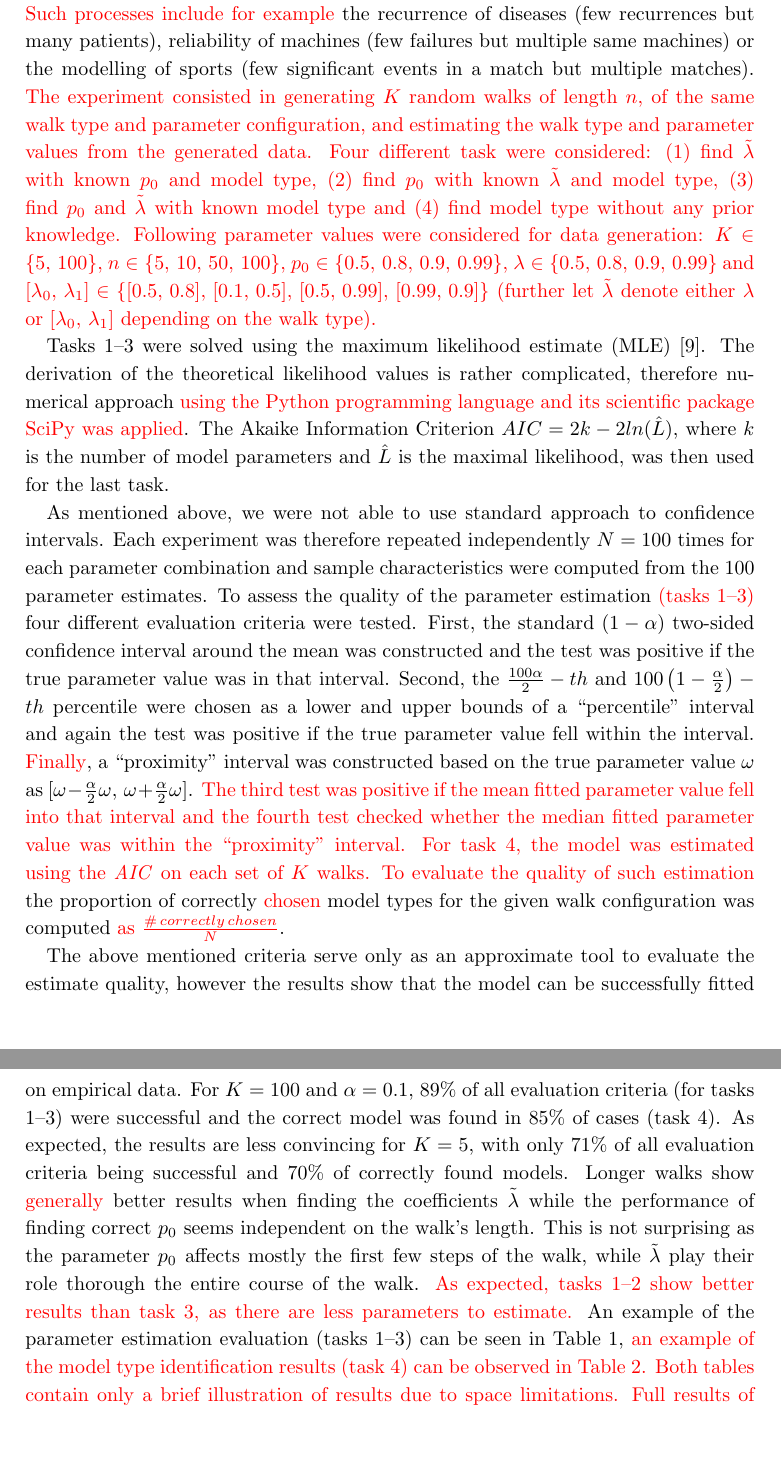
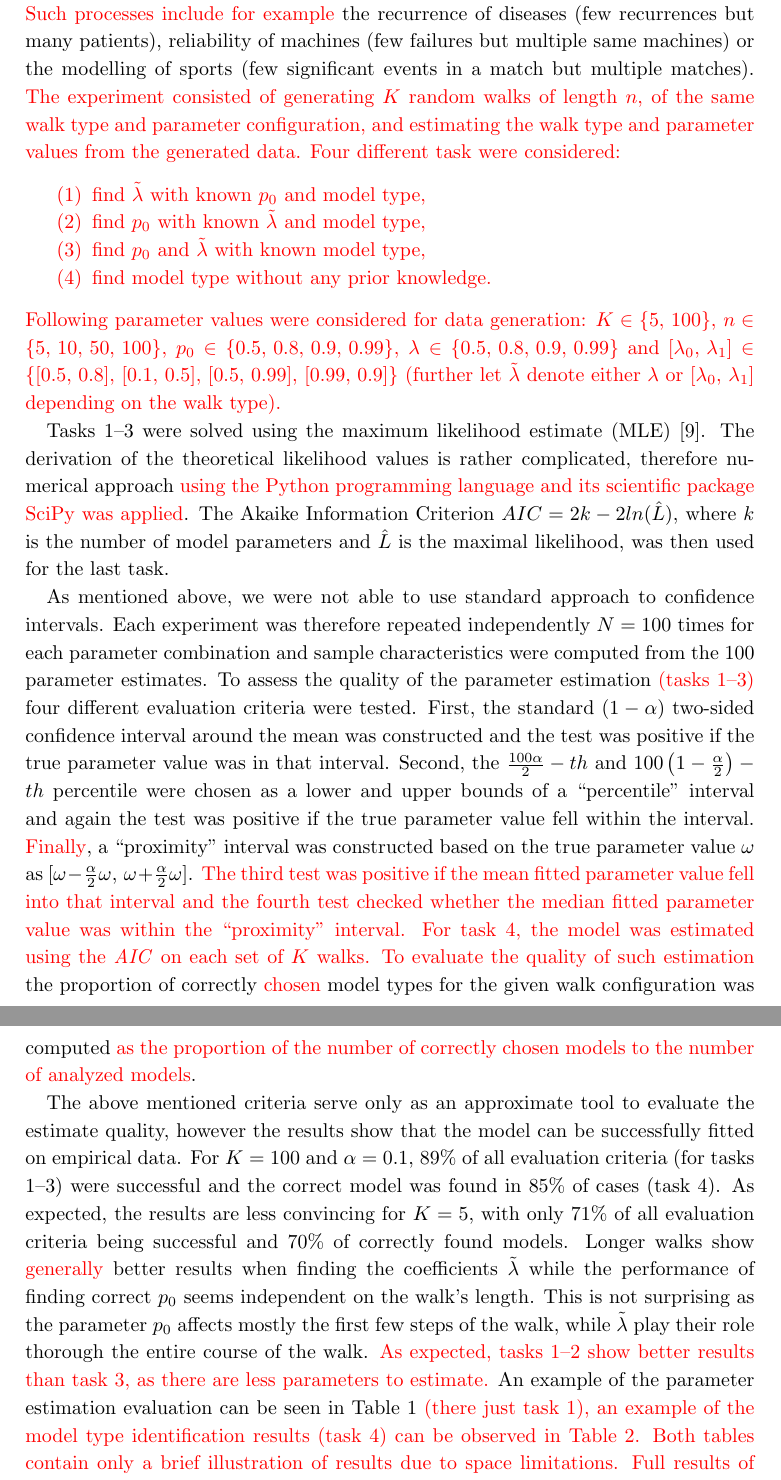
Before and after one commit to tomaskourim/amistat2019, a LaTeX paper (paper/Discrete random processes with memory.tex): two parts of pages 13 and 14 of 16, joined at a grey line, cut so that both start at the same text, the shorter picture padded with empty space. Compiled offline with pdfLaTeX.

Commit message:
PV suggestions

```diff
--- a/paper/Discrete random processes with memory.tex
+++ b/paper/Discrete random processes with memory.tex
@@ -608,13 +608,15 @@
 
     {\color{red}A simulation study was performed in order to verify the possible usage of the presented model in real life situations, namely on} processes with relatively few events (i.e. short walks), which can be (under certain assumptions) observed repetitively.
     {\color{red}Such processes include for example} the recurrence of diseases (few recurrences but many patients), reliability of machines (few failures but multiple same machines) or the modelling of sports (few significant events in a match but multiple matches).
-    {\color{red}The experiment consisted in generating $K$ random walks of length $n$, of the same walk type and parameter configuration, and estimating the walk type and parameter values from the generated data.
+    {\color{red}The experiment consisted of generating $K$ random walks of length $n$, of the same walk type and parameter configuration, and estimating the walk type and parameter values from the generated data.
     Four different task were considered:
-        $(1)$ find $\tilde{\lambda}$ with known $p_{0}$ and model type,
-        $(2)$ find $p_{0}$ with known $\tilde{\lambda}$ and model type,
-        $(3)$ find $p_{0}$ and $\tilde{\lambda}$ with known model type and
-        $(4)$ find model type without any prior knowledge.
-    Following parameter values were considered for data generation: $K\in\{5,\,100\}$, $n\in\{5,\,10,\,50,\,100\}$, $p_{0}\in\{0.5,\,0.8,\,0.9,\,0.99\}$, $\lambda\in\{0.5,\,0.8,\,0.9,\,0.99\}$ and $[\lambda_{0},\,\lambda_{1}]\in\{[0.5,\,0.8],\,[0.1,\,0.5],\,[0.5,\,0.99],\,[0.99,\,0.9]\}$
+        \begin{enumerate}
+            \item find $\tilde{\lambda}$ with known $p_{0}$ and model type,
+            \item find $p_{0}$ with known $\tilde{\lambda}$ and model type,
+            \item find $p_{0}$ and $\tilde{\lambda}$ with known model type,
+            \item find model type without any prior knowledge.
+        \end{enumerate}
+        Following parameter values were considered for data generation: $K\in\{5,\,100\}$, $n\in\{5,\,10,\,50,\,100\}$, $p_{0}\in\{0.5,\,0.8,\,0.9,\,0.99\}$, $\lambda\in\{0.5,\,0.8,\,0.9,\,0.99\}$ and $[\lambda_{0},\,\lambda_{1}]\in\{[0.5,\,0.8],\,[0.1,\,0.5],\,[0.5,\,0.99],\,[0.99,\,0.9]\}$
         (further let $\tilde{\lambda}$ denote either $\lambda$ or $[\lambda_{0},\,\lambda_{1}]$ depending on the walk type).}
 
 
@@ -630,7 +632,7 @@
     {\color{red}Finally}, a ``proximity'' interval was constructed based on the true parameter value {$\omega$ as $[\omega-\frac{\alpha}{2}\omega,\,\omega+\frac{\alpha}{2}\omega]$}.
     {\color{red}The third test was positive if the mean fitted parameter value fell into that interval and the fourth test checked whether the median fitted parameter value was within the ``proximity'' interval.}
     {\color{red}For task~4, the model was estimated using the \emph{AIC} on each set of $K$ walks.
-    To evaluate the quality of such estimation} the proportion of correctly {\color{red}chosen} model types for the given walk configuration was computed {\color{red}as $\frac{\#\,correctly\,chosen}{N}$}.
+    To evaluate the quality of such estimation} the proportion of correctly {\color{red}chosen} model types for the given walk configuration was computed {\color{red}as the proportion of the number of correctly chosen models to the number of analyzed models}.
 
     The above mentioned criteria serve only as an approximate tool to evaluate the estimate quality, however the results show that the model can be successfully fitted on empirical data.
     For $K=100$ and $\alpha=0.1$, $89\%$ of all evaluation criteria (for tasks 1--3) were successful and the correct model was found in $85\%$ of cases (task~4).
@@ -638,7 +640,7 @@
     Longer walks show  {\color{red}generally} better results when finding the coefficients $\tilde{\lambda}$ while the performance of finding correct $p_0$ seems independent on the walk's length.
     This is not surprising as the parameter $p_0$ affects mostly the first few steps of the walk, while $\tilde{\lambda}$ play their role thorough the entire course of the walk.
     {\color{red}As expected, tasks~1--2 show better results than task~3, as there are less parameters to estimate.}
-    An example of the parameter estimation evaluation (tasks~1--3) can be seen in Table~\ref{tab:Fitting-results}, {\color{red}an example of the model type identification results (task~4) can be observed in Table~\ref{tab:Fitting-results-model}.}
+    An example of the parameter estimation evaluation can be seen in Table~\ref{tab:Fitting-results} {\color{red}(there just task~1), an example of the model type identification results (task~4) can be observed in Table~\ref{tab:Fitting-results-model}.}
     {\color{red}Both tables contain only a brief illustration of results due to space limitations.
     Full results of all evaluation setups as well as several values of parameter $\alpha$ can be found in the GitHub repository (see the last paragraph of the paper).}
 
```
Also changed, not shown: paper/Discrete random processes with memory.pdf, paper/Discrete random processes with memory.tex (8 more changed lines).
